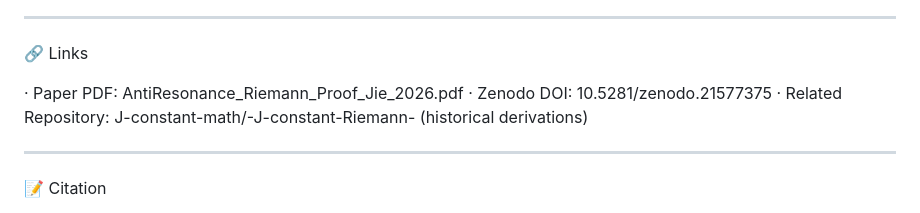
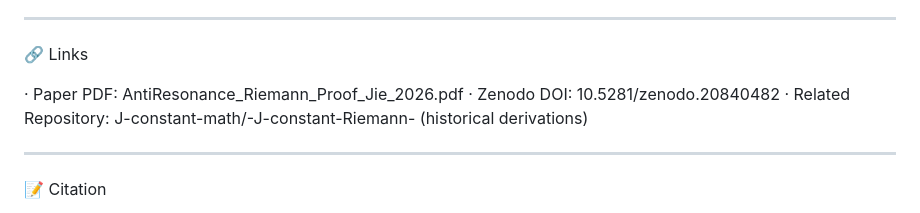
Before and after one commit to J-constant-math/geometric-riemann-proof, a Markdown page: README.md, the part around the change. Drawn GitHub-style.

Commit message:
Update Zenodo DOI link in README

```diff
--- a/README.md
+++ b/README.md
@@ -109,7 +109,7 @@ Or use Overleaf with the provided .tex file.
 🔗 Links
 
 · Paper PDF: AntiResonance_Riemann_Proof_Jie_2026.pdf
-· Zenodo DOI: 10.5281/zenodo.21577375
+· Zenodo DOI: 10.5281/zenodo.20840482
 · Related Repository: J-constant-math/-J-constant-Riemann- (historical derivations)
 
 ---
```
